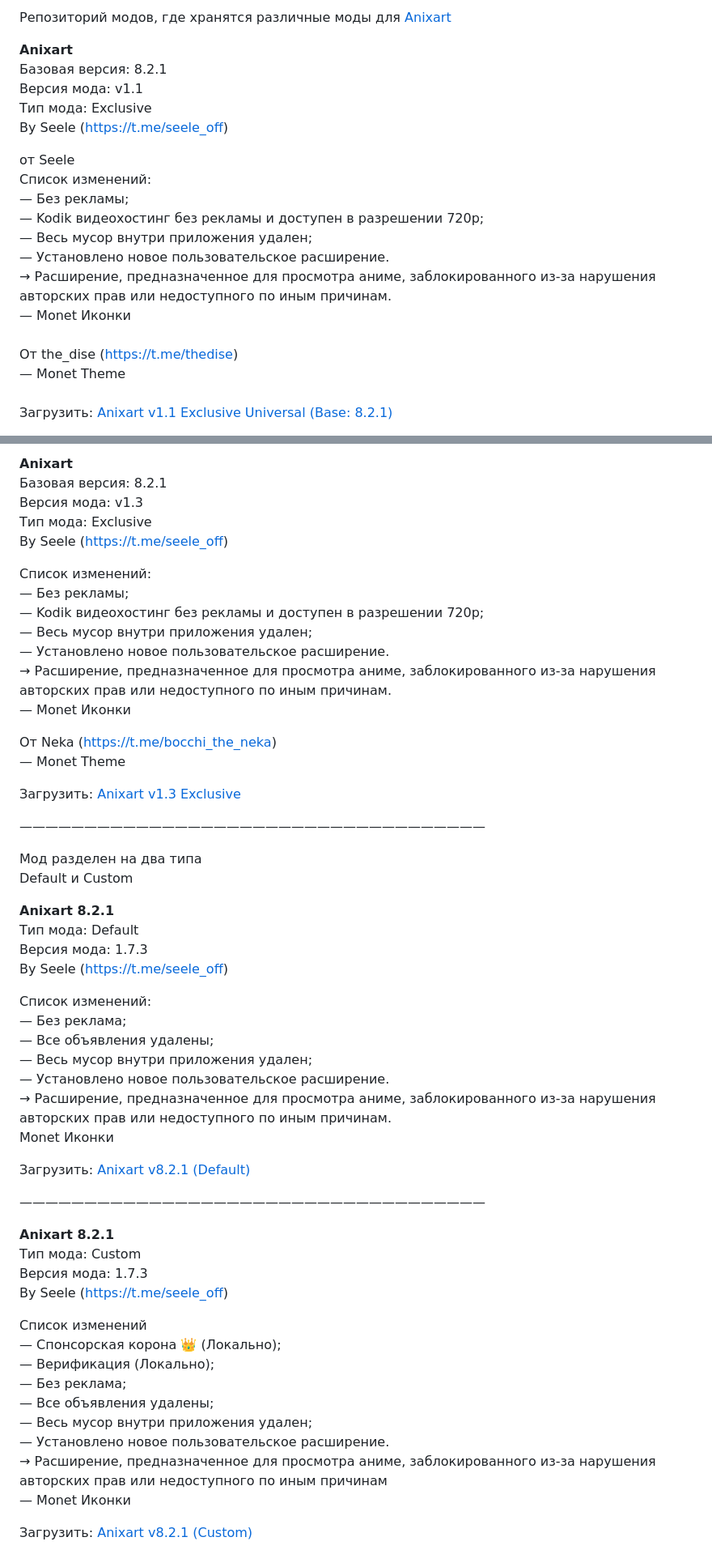
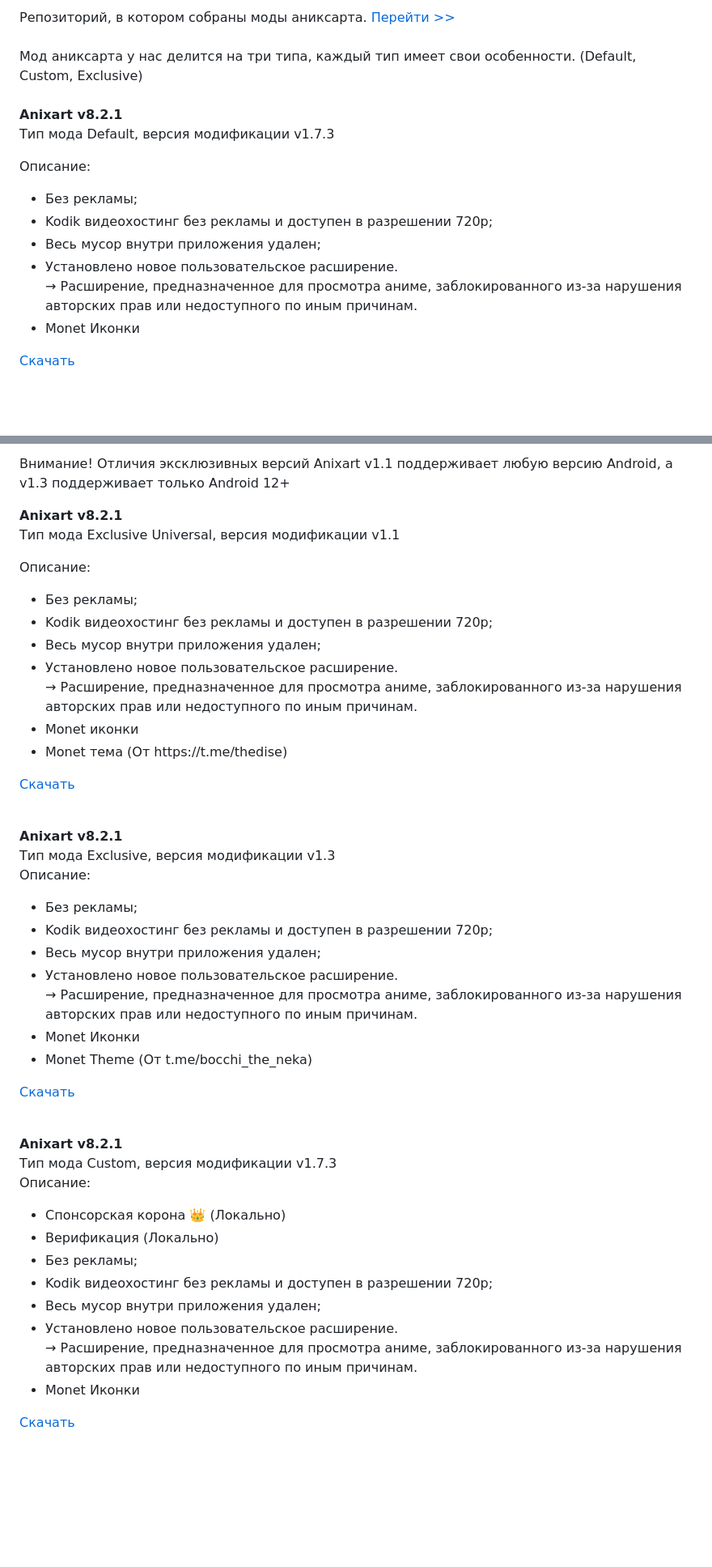
Before and after one commit to seele-off/anixart, a Markdown page: README.md, 2 parts joined by grey strips. Shown: that part at 81% size. Rendered like a GitHub page; blank space fills up the shorter version.

```diff
--- a/README.md
+++ b/README.md
@@ -1,6 +1,13 @@
-Репозиторий модов, где хранятся различные моды для <a href="https://seele-off.github.io/anixart/repository">Anixart</a>
+Репозиторий, в котором собраны моды аниксарта. <a href="https://seele-off.github.io/anixart/repository">Перейти >></a><br><br>Мод аниксарта у нас делится на три типа, каждый тип имеет свои особенности. (Default, Custom, Exclusive)<br><br><b>Anixart v8.2.1</b><br>Тип мода Default, версия модификации v1.7.3
 
-<b>Anixart</b><br>Базовая версия: 8.2.1<br>Версия мода: v1.1<br>Тип мода: Exclusive<br>By Seele (https://t.me/seele_off)
+Описание:
+<ul>
+<li>Без рекламы;</li>
+<li>Kodik видеохостинг без рекламы и доступен в разрешении 720p;</li>
+<li>Весь мусор внутри приложения удален;</li>
+<li>Установлено новое пользовательское расширение.<br>→ Расширение, предназначенное для просмотра аниме, заблокированного из-за нарушения авторских прав или недоступного по иным причинам.</li>
+<li>Monet Иконки</li>
+</ul>
 
-от Seele<br>Список изменений:<br>— Без рекламы;<br>— Kodik видеохостинг без рекламы и доступен в разрешении 720p;<br>— Весь мусор внутри приложения удален;<br>— Установлено новое пользовательское расширение.<br>→ Расширение, предназначенное для просмотра аниме, заблокированного из-за нарушения авторских прав или недоступного по иным причинам.<br>— Monet Иконки<br><br>От the_dise (https://t.me/thedise)<br>— Monet Theme<br><br>Загрузить: <a href="https://github.com/seele-off/anixart/releases/download/anixart-monet-theme-mod-universal/Anixart_v8.2.1_Exclusive_Universal.apk">Anixart v1.1 Exclusive Universal (Base: 8.2.1)</a>
+<a href="https://github.com/seele-off/anixart/releases/download/anixart-default-mod/Anixart_v8.2.1_Default.apk">Скачать</a>
 
@@ -8,26 +15,47 @@
 
-<b>Anixart</b><br>Базовая версия: 8.2.1<br>Версия мода: v1.3<br>Тип мода: Exclusive<br>By Seele (https://t.me/seele_off)
+Внимание! Отличия эксклюзивных версий Anixart v1.1 поддерживает любую версию Android, а v1.3 поддерживает только Android 12+
 
-Список изменений:<br>— Без рекламы;<br>— Kodik видеохостинг без рекламы и доступен в разрешении 720p;<br>— Весь мусор внутри приложения удален;<br>— Установлено новое пользовательское расширение.<br>→ Расширение, предназначенное для просмотра аниме, заблокированного из-за нарушения авторских прав или недоступного по иным причинам.<br>— Monet Иконки
+<b>Anixart v8.2.1</b><br>Тип мода Exclusive Universal, версия модификации v1.1
 
-От Neka (https://t.me/bocchi_the_neka)<br>— Monet Theme
+Описание:
+<ul>
+<li>Без рекламы;</li>
+<li>Kodik видеохостинг без рекламы и доступен в разрешении 720p;</li>
+<li>Весь мусор внутри приложения удален;</li>
+<li>Установлено новое пользовательское расширение.<br>→ Расширение, предназначенное для просмотра аниме, заблокированного из-за нарушения авторских прав или недоступного по иным причинам.</li>
+ <li>Monet иконки</li>
+ <li>Monet тема (От https://t.me/thedise)</li>
+</ul>
 
-Загрузить: <a href="https://github.com/seele-off/anixart/releases/download/anixart-monet-theme-mod/Anixart_v8.2.1_Exclusive.apk">Anixart v1.3 Exclusive</a>
+<a href="https://github.com/seele-off/anixart/releases/download/anixart-monet-theme-mod-universal/Anixart_v8.2.1_Exclusive_Universal.apk">Скачать</a>
 
-————————————————————————————————————
+<br>
+<b>Anixart v8.2.1</b><br>Тип мода Exclusive, версия модификации v1.3
 
-Мод разделен на два типа<br>Default и Custom
+Описание:
+<ul>
+<li>Без рекламы;</li>
+<li>Kodik видеохостинг без рекламы и доступен в разрешении 720p;</li>
+<li>Весь мусор внутри приложения удален;</li>
+<li>Установлено новое пользовательское расширение.<br>→ Расширение, предназначенное для просмотра аниме, заблокированного из-за нарушения авторских прав или недоступного по иным причинам.</li>
+<li>Monet Иконки</li>
+<li>Monet Theme (От t.me/bocchi_the_neka)</li>
+</ul>
 
-<b>Anixart 8.2.1</b><br>Тип мода: Default<br>Версия мода: 1.7.3<br>By Seele (https://t.me/seele_off)
+<a href="https://github.com/seele-off/anixart/releases/download/anixart-monet-theme-mod/Anixart_v8.2.1_Exclusive.apk">Скачать</a>
 
-Список изменений:<br>— Без реклама;<br>— Все объявления удалены;<br>— Весь мусор внутри приложения удален;<br>— Установлено новое пользовательское расширение.<br>→ Расширение, предназначенное для просмотра аниме, заблокированного из-за нарушения авторских прав или недоступного по иным причинам.<br>Monet Иконки
+<br>
+<b>Anixart v8.2.1</b><br>Тип мода Custom, версия модификации v1.7.3
 
-Загрузить: <a href="https://github.com/seele-off/anixart/releases/download/anixart-default-mod/Anixart_v8.2.1_Default.apk">Anixart v8.2.1 (Default)</a>
+Описание:
+<ul>
+ <li>Спонсорская корона 👑 (Локально)</li>
+ <li>Верификация (Локально)</li>
+<li>Без рекламы;</li>
+<li>Kodik видеохостинг без рекламы и доступен в разрешении 720p;</li>
+<li>Весь мусор внутри приложения удален;</li>
+<li>Установлено новое пользовательское расширение.<br>→ Расширение, предназначенное для просмотра аниме, заблокированного из-за нарушения авторских прав или недоступного по иным причинам.</li>
+<li>Monet Иконки</li>
+</ul>
 
-————————————————————————————————————
-
-<b>Anixart 8.2.1 </b><br>Тип мода: Custom<br>Версия мода: 1.7.3<br>By Seele (https://t.me/seele_off)
-
-Cписок изменений<br>— Спонсорская корона 👑 (Локально);<br>— Верификация (Локально);<br>— Без реклама;<br>— Все объявления удалены;<br>— Весь мусор внутри приложения удален;<br>— Установлено новое пользовательское расширение.<br>→ Расширение, предназначенное для просмотра аниме, заблокированного из-за нарушения авторских прав или недоступного по иным причинам<br>— Monet Иконки
-
-Загрузить: <a href="https://github.com/seele-off/anixart/releases/download/anixart-custom-mod/Anixart_v8.2.1_Custom.apk">Anixart v8.2.1 (Custom)</a>
+<a href="https://github.com/seele-off/anixart/releases/download/anixart-custom-mod/Anixart_v8.2.1_Custom.apk">Скачать</a>
```
Also changed, not shown: other parts of README.md (+1 -1 lines).
